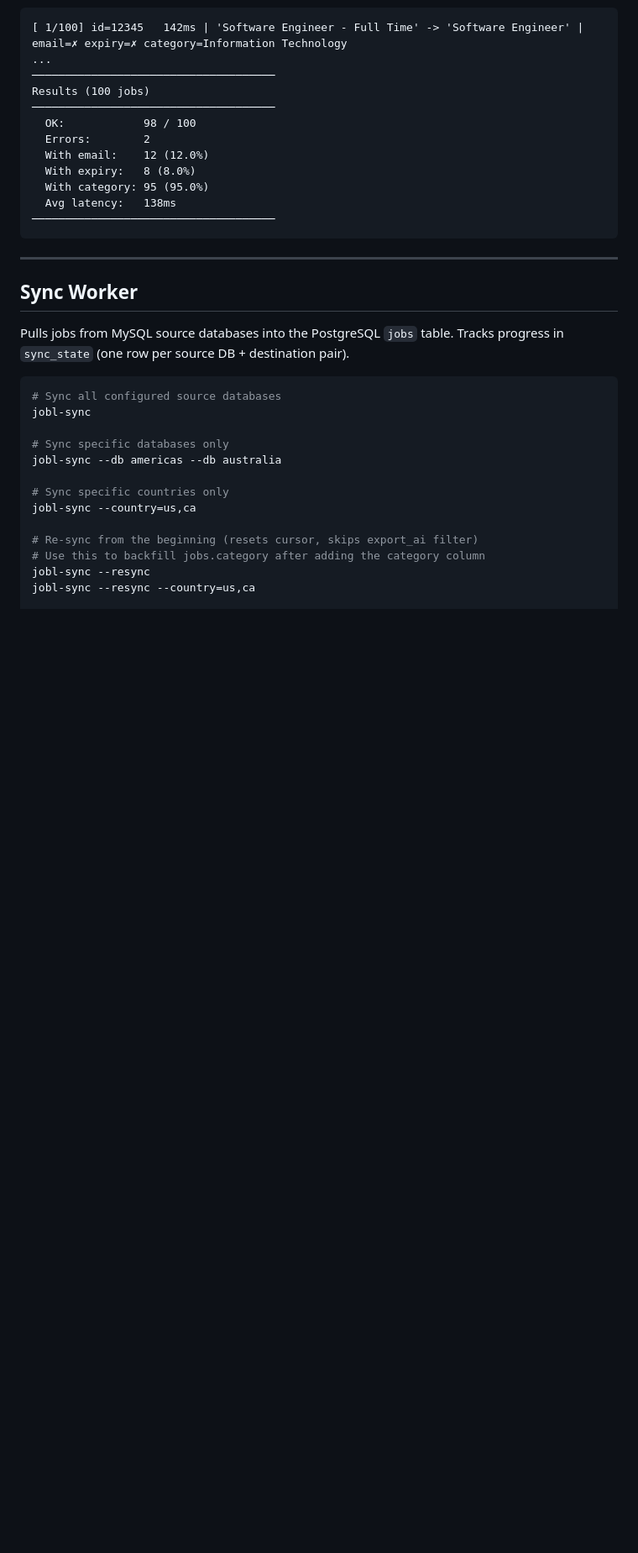
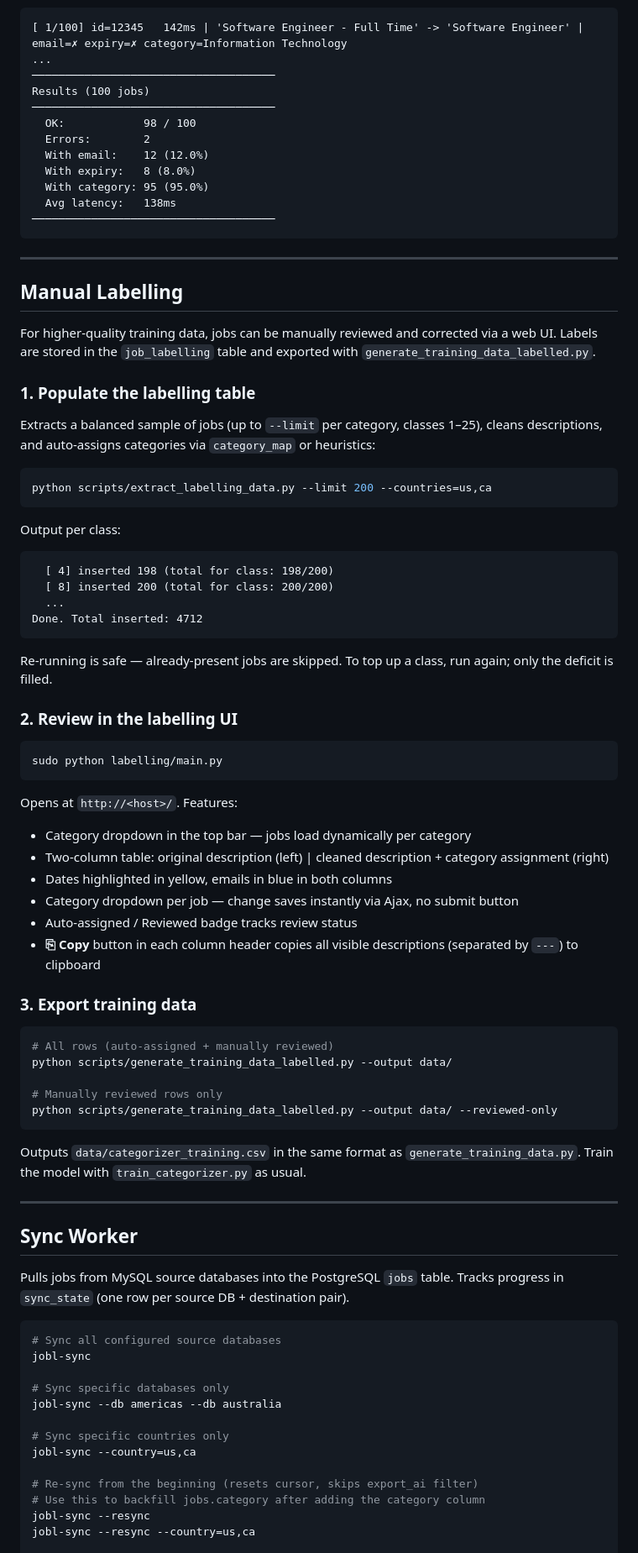
Before and after one commit to iliagerash/api.jobl.ai, a Markdown page: README.md, the part around one of its changes. Shown at 84% size. GitHub-like rendering; blank space fills up the shorter version.

````diff
--- a/README.md
+++ b/README.md
@@ -479,6 +485,56 @@ Results (100 jobs)
 
 ---
 
+## Manual Labelling
+
+For higher-quality training data, jobs can be manually reviewed and corrected via a web UI. Labels are stored in the `job_labelling` table and exported with `generate_training_data_labelled.py`.
+
+### 1. Populate the labelling table
+
+Extracts a balanced sample of jobs (up to `--limit` per category, classes 1–25), cleans descriptions, and auto-assigns categories via `category_map` or heuristics:
+
+```bash
+python scripts/extract_labelling_data.py --limit 200 --countries=us,ca
+```
+
+Output per class:
+```
+  [ 4] inserted 198 (total for class: 198/200)
+  [ 8] inserted 200 (total for class: 200/200)
+  ...
+Done. Total inserted: 4712
+```
+
+Re-running is safe — already-present jobs are skipped. To top up a class, run again; only the deficit is filled.
+
+### 2. Review in the labelling UI
+
+```bash
+sudo python labelling/main.py
+```
+
+Opens at `http://<host>/`. Features:
+- Category dropdown in the top bar — jobs load dynamically per category
+- Two-column table: original description (left) | cleaned description + category assignment (right)
+- Dates highlighted in yellow, emails in blue in both columns
+- Category dropdown per job — change saves instantly via Ajax, no submit button
+- Auto-assigned / Reviewed badge tracks review status
+- **⎘ Copy** button in each column header copies all visible descriptions (separated by `---`) to clipboard
+
+### 3. Export training data
+
+```bash
+# All rows (auto-assigned + manually reviewed)
+python scripts/generate_training_data_labelled.py --output data/
+
+# Manually reviewed rows only
+python scripts/generate_training_data_labelled.py --output data/ --reviewed-only
+```
+
+Outputs `data/categorizer_training.csv` in the same format as `generate_training_data.py`. Train the model with `train_categorizer.py` as usual.
+
+---
+
 ## Sync Worker
 
 Pulls jobs from MySQL source databases into the PostgreSQL `jobs` table. Tracks progress in `sync_state` (one row per source DB + destination pair).
````
Also changed, not shown: other parts of README.md (+8 -2 lines).
